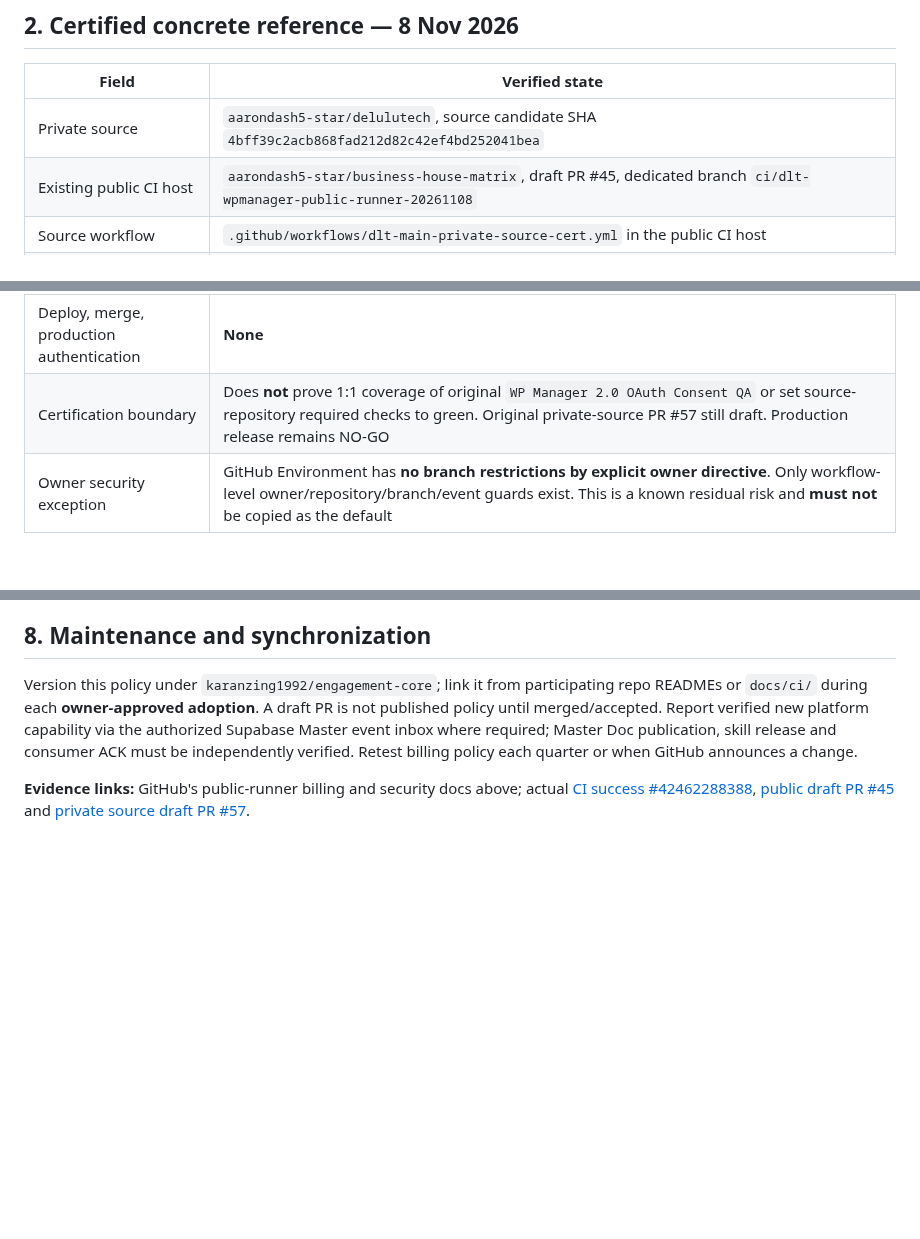
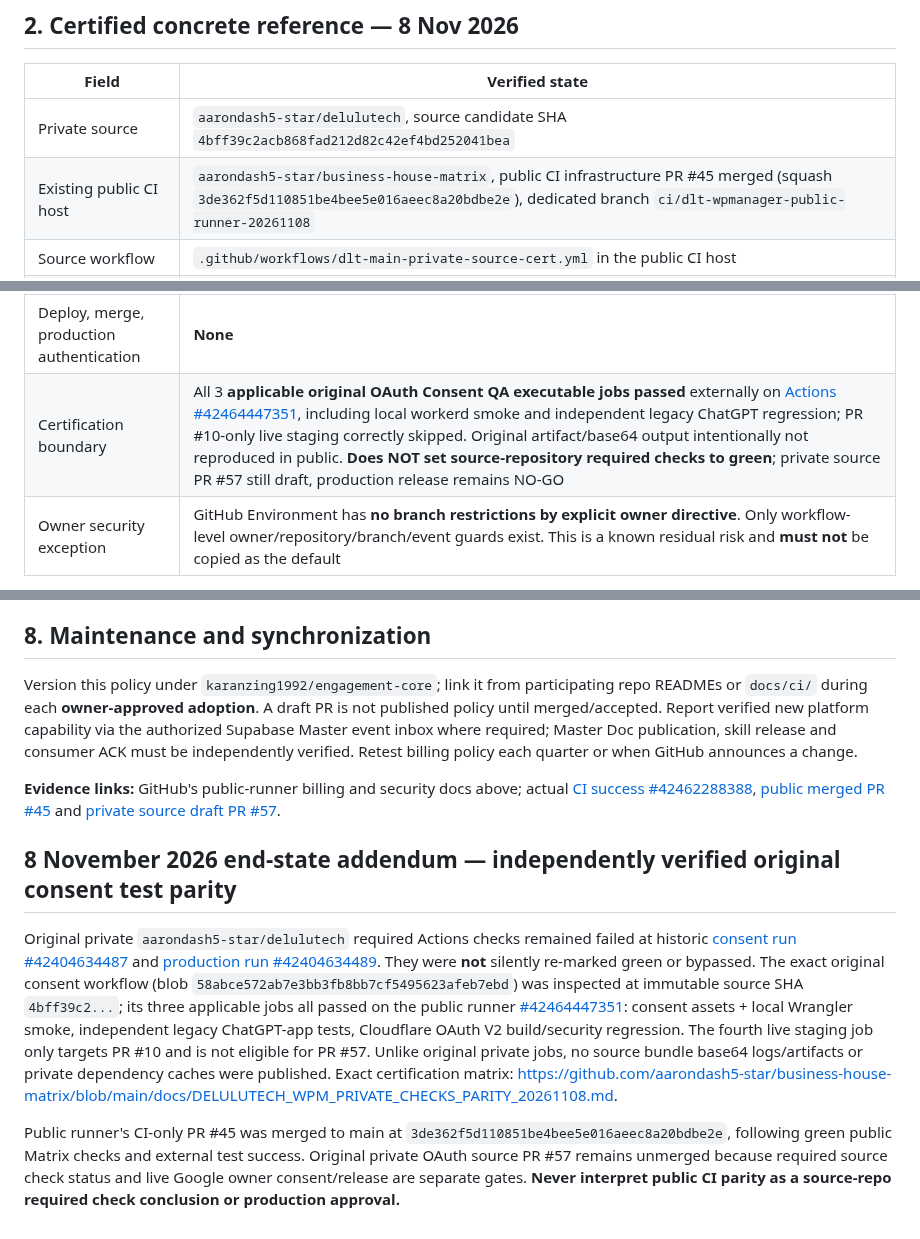
Before and after one commit to karanzing1992/engagement-core, a Markdown page: docs/GITHUB_PUBLIC_CI_PRIVATE_SOURCE_COST_AND_SECURITY_POLICY_20261108.md, 3 parts joined by grey strips. GitHub-like rendering; blank space fills up the shorter version.

Commit message:
docs: incorporate verified complete eligible OAuth Consent QA external parity and public CI PR merge, preserve private status gates

```diff
--- a/docs/GITHUB_PUBLIC_CI_PRIVATE_SOURCE_COST_AND_SECURITY_POLICY_20261108.md
+++ b/docs/GITHUB_PUBLIC_CI_PRIVATE_SOURCE_COST_AND_SECURITY_POLICY_20261108.md
@@ -21,7 +21,7 @@ GitHub documents that **standard GitHub-hosted runners for public repositories**
 | Field | Verified state |
 |---|---|
 | Private source | `aarondash5-star/delulutech`, source candidate SHA `4bff39c2acb868fad212d82c42ef4bd252041bea` |
-| Existing public CI host | `aarondash5-star/business-house-matrix`, draft PR #45, dedicated branch `ci/dlt-wpmanager-public-runner-20261108` |
+| Existing public CI host | `aarondash5-star/business-house-matrix`, public CI infrastructure PR #45 merged (squash `3de362f5d110851be4bee5e016aeec8a20bdbe2e`), dedicated branch `ci/dlt-wpmanager-public-runner-20261108` |
 | Source workflow | `.github/workflows/dlt-main-private-source-cert.yml` in the public CI host |
 | Configured GitHub Environment | `DELULUTECH_SOURCE_READ_TOKEN` (Environment *name*) |
 | Effective secret *name* | `DELULU_PRIVATE_TOKEN` (Environment secret, not its value) |
@@ -31,7 +31,7 @@ GitHub documents that **standard GitHub-hosted runners for public repositories**
 | OAuth isolation suite | PASS — job `128673963407`: selected consent/access-boundary tests |
 | Private source / customer data published | **No** source mirror, no public build artifacts, no cache; private checkout temporary and cleaned. Public logs use summary-only test verdicts |
 | Deploy, merge, production authentication | **None** |
-| Certification boundary | Does **not** prove 1:1 coverage of original `WP Manager 2.0 OAuth Consent QA` or set source-repository required checks to green. Original private-source PR #57 still draft. Production release remains NO-GO |
+| Certification boundary | All 3 **applicable original OAuth Consent QA executable jobs passed** externally on [Actions #42464447351](https://github.com/aarondash5-star/business-house-matrix/actions/runs/42464447351), including local workerd smoke and independent legacy ChatGPT regression; PR #10-only live staging correctly skipped. Original artifact/base64 output intentionally not reproduced in public. **Does NOT set source-repository required checks to green**; private source PR #57 still draft, production release remains NO-GO |
 | Owner security exception | GitHub Environment has **no branch restrictions by explicit owner directive**. Only workflow-level owner/repository/branch/event guards exist. This is a known residual risk and **must not** be copied as the default |
 
 The first runs failed because (a) a token secret was absent/wrong name, (b) a token lacked read access to the private source, and (c) an owner-created new Environment was not the one referenced in the workflow. The successful fix was **selecting the actual Environment plus the actual Environment secret name** and verifying repository access. The words `Environment` and `secret` are distinct concepts even when the user gives them identical names.
@@ -159,4 +159,10 @@ Do not reuse credential values or customer data across accounts or ventures. One
 
 Version this policy under `karanzing1992/engagement-core`; link it from participating repo READMEs or `docs/ci/` during each **owner-approved adoption**. A draft PR is not published policy until merged/accepted. Report verified new platform capability via the authorized Supabase Master event inbox where required; Master Doc publication, skill release and consumer ACK must be independently verified. Retest billing policy each quarter or when GitHub announces a change.
 
-**Evidence links:** GitHub's public-runner billing and security docs above; actual [CI success #42462288388](https://github.com/aarondash5-star/business-house-matrix/actions/runs/42462288388), [public draft PR #45](https://github.com/aarondash5-star/business-house-matrix/pull/45) and [private source draft PR #57](https://github.com/aarondash5-star/delulutech/pull/57).
+**Evidence links:** GitHub's public-runner billing and security docs above; actual [CI success #42462288388](https://github.com/aarondash5-star/business-house-matrix/actions/runs/42462288388), [public merged PR #45](https://github.com/aarondash5-star/business-house-matrix/pull/45) and [private source draft PR #57](https://github.com/aarondash5-star/delulutech/pull/57).
+
+## 8 November 2026 end-state addendum — independently verified original consent test parity
+
+Original private `aarondash5-star/delulutech` required Actions checks remained failed at historic [consent run #42404634487](https://github.com/aarondash5-star/delulutech/actions/runs/42404634487) and [production run #42404634489](https://github.com/aarondash5-star/delulutech/actions/runs/42404634489). They were **not** silently re-marked green or bypassed. The exact original consent workflow (blob `58abce572ab7e3bb3fb8bb7cf5495623afeb7ebd`) was inspected at immutable source SHA `4bff39c2...`; its three applicable jobs all passed on the public runner [#42464447351](https://github.com/aarondash5-star/business-house-matrix/actions/runs/42464447351): consent assets + local Wrangler smoke, independent legacy ChatGPT-app tests, Cloudflare OAuth V2 build/security regression. The fourth live staging job only targets PR #10 and is not eligible for PR #57. Unlike original private jobs, no source bundle base64 logs/artifacts or private dependency caches were published. Exact certification matrix: https://github.com/aarondash5-star/business-house-matrix/blob/main/docs/DELULUTECH_WPM_PRIVATE_CHECKS_PARITY_20261108.md.
+
+Public runner's CI-only PR #45 was merged to main at `3de362f5d110851be4bee5e016aeec8a20bdbe2e`, following green public Matrix checks and external test success. Original private OAuth source PR #57 remains unmerged because required source check status and live Google owner consent/release are separate gates. **Never interpret public CI parity as a source-repo required check conclusion or production approval.**
```
